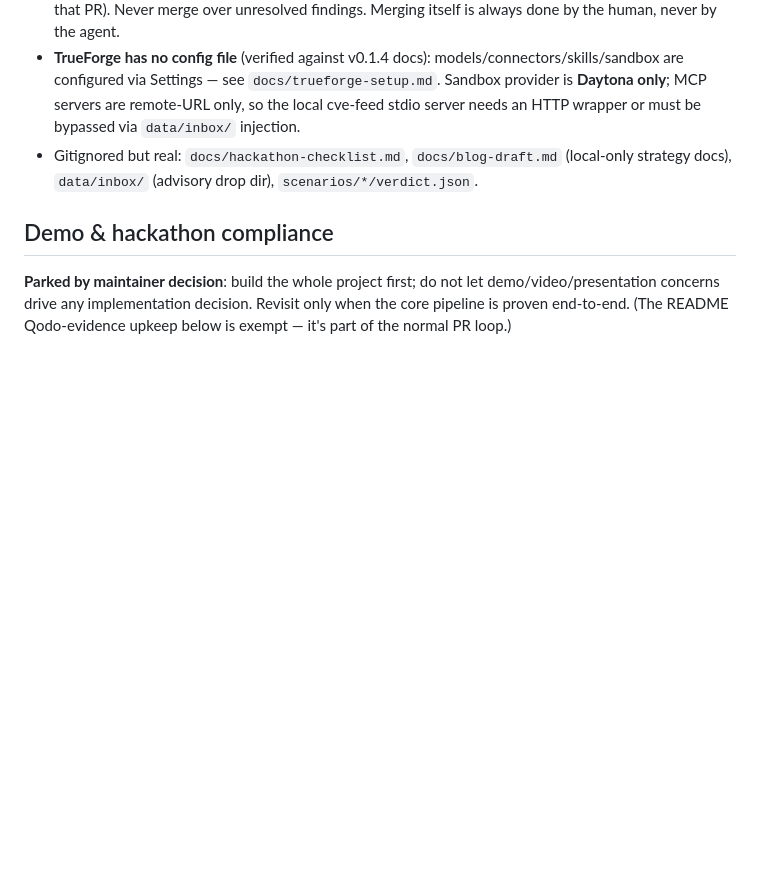
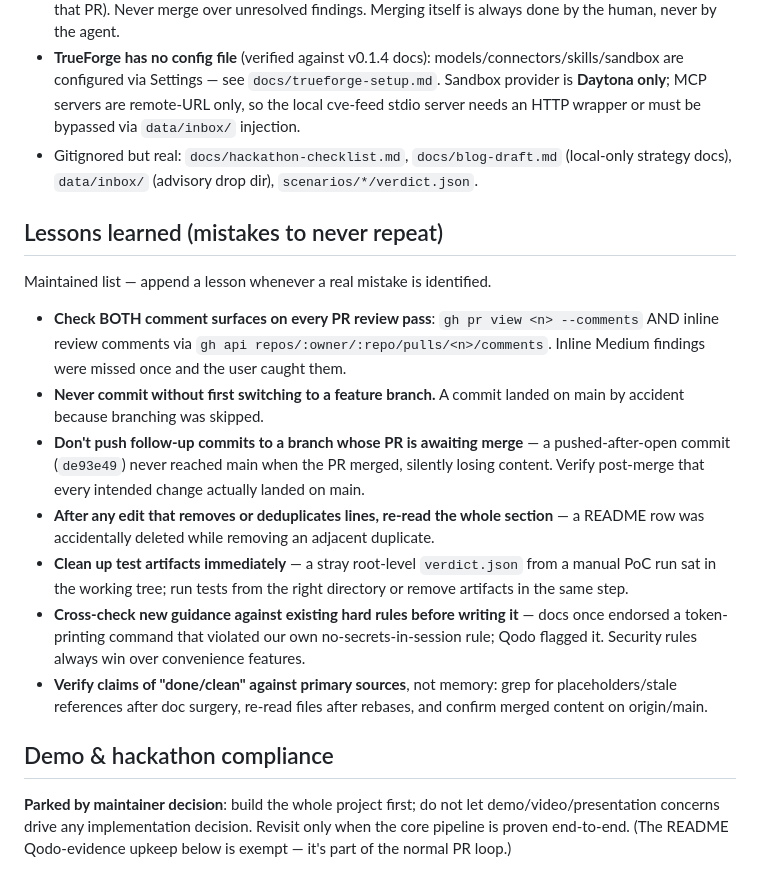
Before and after one commit to rahulsurwade08/patchproof, a Markdown page: AGENTS.md, the part around the change. Rendered like a GitHub page; blank space fills up the shorter version.

Commit message:
docs: AGENTS.md — lessons-learned register of session mistakes

```diff
--- a/AGENTS.md
+++ b/AGENTS.md
@@ -40,6 +40,18 @@ scripts/run_poc_local.sh <scenario-id>   # writes verdict.json, exits PoC code
 - **TrueForge has no config file** (verified against v0.1.4 docs): models/connectors/skills/sandbox are configured via Settings — see `docs/trueforge-setup.md`. Sandbox provider is **Daytona only**; MCP servers are remote-URL only, so the local cve-feed stdio server needs an HTTP wrapper or must be bypassed via `data/inbox/` injection.
 - Gitignored but real: `docs/hackathon-checklist.md`, `docs/blog-draft.md` (local-only strategy docs), `data/inbox/` (advisory drop dir), `scenarios/*/verdict.json`.
 
+## Lessons learned (mistakes to never repeat)
+
+Maintained list — append a lesson whenever a real mistake is identified.
+
+- **Check BOTH comment surfaces on every PR review pass**: `gh pr view <n> --comments` AND inline review comments via `gh api repos/:owner/:repo/pulls/<n>/comments`. Inline Medium findings were missed once and the user caught them.
+- **Never commit without first switching to a feature branch.** A commit landed on main by accident because branching was skipped.
+- **Don't push follow-up commits to a branch whose PR is awaiting merge** — a pushed-after-open commit (`de93e49`) never reached main when the PR merged, silently losing content. Verify post-merge that every intended change actually landed on main.
+- **After any edit that removes or deduplicates lines, re-read the whole section** — a README row was accidentally deleted while removing an adjacent duplicate.
+- **Clean up test artifacts immediately** — a stray root-level `verdict.json` from a manual PoC run sat in the working tree; run tests from the right directory or remove artifacts in the same step.
+- **Cross-check new guidance against existing hard rules before writing it** — docs once endorsed a token-printing command that violated our own no-secrets-in-session rule; Qodo flagged it. Security rules always win over convenience features.
+- **Verify claims of "done/clean" against primary sources**, not memory: grep for placeholders/stale references after doc surgery, re-read files after rebases, and confirm merged content on origin/main.
+
 ## Demo & hackathon compliance
 
 **Parked by maintainer decision**: build the whole project first; do not let demo/video/presentation concerns drive any implementation decision. Revisit only when the core pipeline is proven end-to-end. (The README Qodo-evidence upkeep below is exempt — it's part of the normal PR loop.)
```
